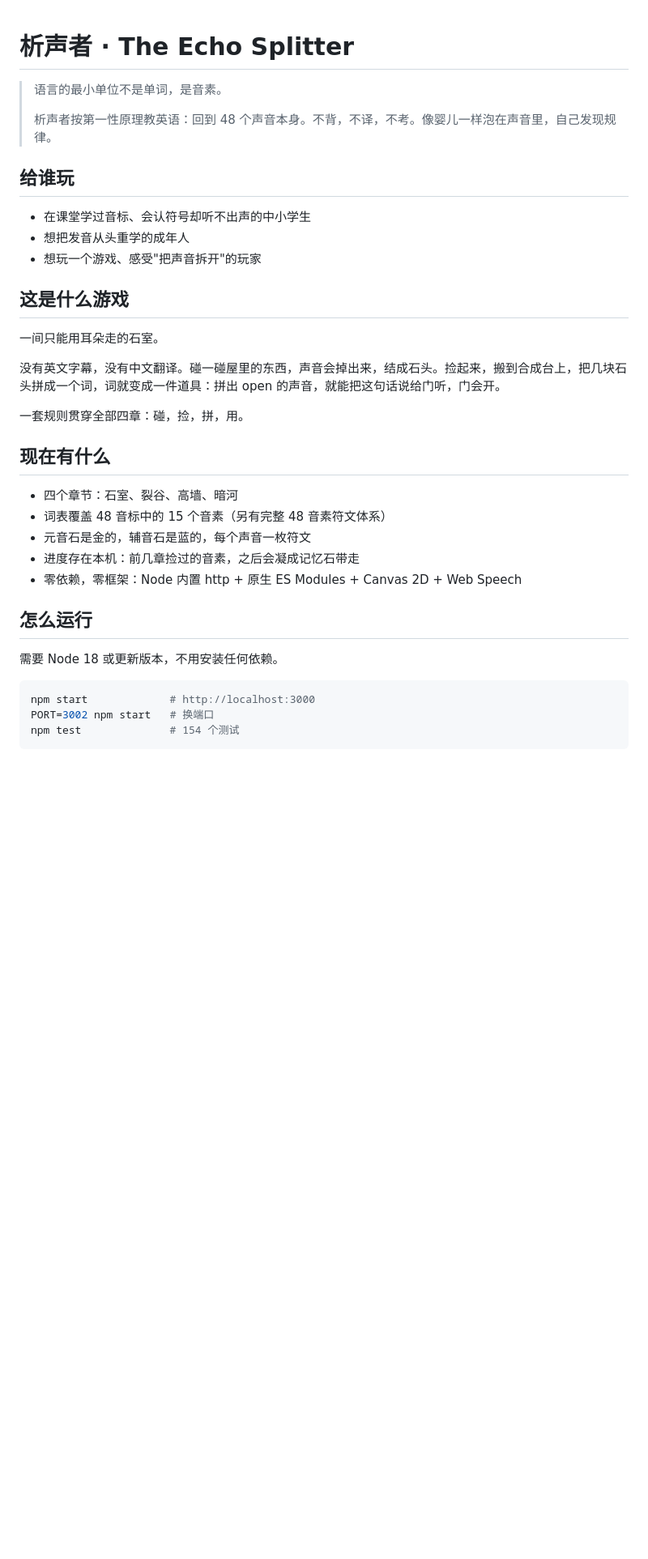
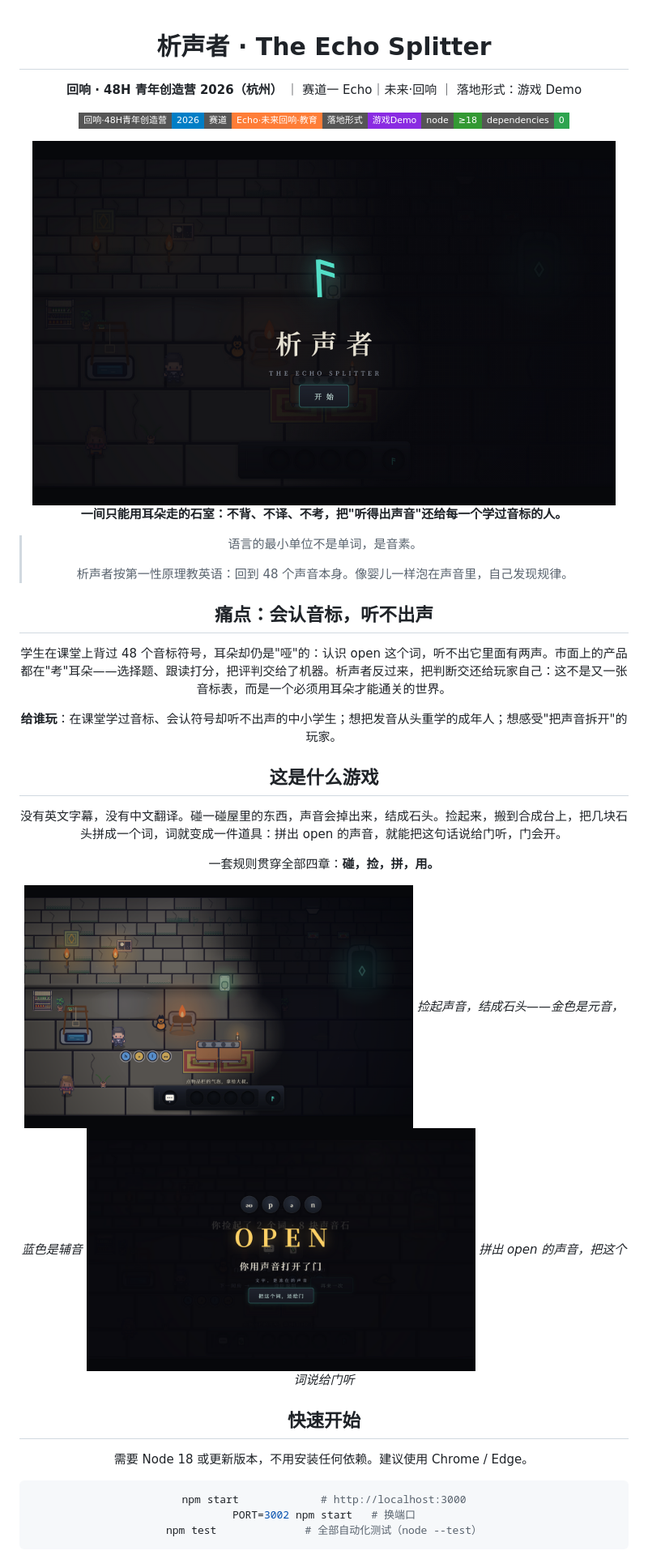
Before and after one commit to AmbitionSight/TheEchoSplitter, a Markdown page: README.md, the part around one of its changes. Shown at 81% size. Rendered like a GitHub page; pictures changed too: docs/screenshots/door-open.png (added), docs/screenshots/title.png (added), docs/screenshots/workbench.png (added); badges without logos; blank space fills up the shorter version.

Commit message:
docs: README 重写为赛事版并补三张截图
补 title/workbench/door-open 三张截图（README 内引用），技术实现章
改为分层模块架构说明，端口更新为 3000。

````diff
--- a/README.md
+++ b/README.md
@@ -1,38 +3,43 @@
 # 析声者 · The Echo Splitter
+
+**回响 · 48H 青年创造营 2026（杭州）** ｜ 赛道一 Echo｜未来·回响 ｜ 落地形式：游戏 Demo
+
+[![回响·48H青年创造营](https://img.shields.io/badge/%E5%9B%9E%E5%93%8D%C2%B748H%E9%9D%92%E5%B9%B4%E5%88%9B%E9%80%A0%E8%90%A5-2026-blue?style=flat-square)](https://hks.zj-qq.cn/)[![赛道](https://img.shields.io/badge/%E8%B5%9B%E9%81%93-Echo%C2%B7%E6%9C%AA%E6%9D%A5%E5%9B%9E%E5%93%8D%C2%B7%E6%95%99%E8%82%B2-orange?style=flat-square)](#)[![落地形式](https://img.shields.io/badge/%E8%90%BD%E5%9C%B0%E5%BD%A2%E5%BC%8F-%E6%B8%B8%E6%88%8FDemo-blueviolet?style=flat-square)](#)[![node](https://img.shields.io/badge/node-%E2%89%A518-339933?logo=node.js&logoColor=white&style=flat-square)](#)[![dependencies](https://img.shields.io/badge/dependencies-0-2ea44f?style=flat-square)](#)
+
+<img src="docs/screenshots/title.png" alt="析声者标题页：暗色石室中一枚发光的青色符文" width="720">
+
+**一间只能用耳朵走的石室：不背、不译、不考，把"听得出声音"还给每一个学过音标的人。**
 
 > 语言的最小单位不是单词，是音素。
 >
-> 析声者按第一性原理教英语：回到 48 个声音本身。不背，不译，不考。像婴儿一样泡在声音里，自己发现规律。
+> 析声者按第一性原理教英语：回到 48 个声音本身。像婴儿一样泡在声音里，自己发现规律。
 
-## 给谁玩
+## 痛点：会认音标，听不出声
 
-- 在课堂学过音标、会认符号却听不出声的中小学生
-- 想把发音从头重学的成年人
-- 想玩一个游戏、感受"把声音拆开"的玩家
+学生在课堂上背过 48 个音标符号，耳朵却仍是"哑"的：认识 open 这个词，听不出它里面有两声。市面上的产品都在"考"耳朵——选择题、跟读打分，把评判交给了机器。析声者反过来，把判断交还给玩家自己：这不是又一张音标表，而是一个必须用耳朵才能通关的世界。
+
+**给谁玩**：在课堂学过音标、会认符号却听不出声的中小学生；想把发音从头重学的成年人；想感受"把声音拆开"的玩家。
 
 ## 这是什么游戏
 
-一间只能用耳朵走的石室。
-
 没有英文字幕，没有中文翻译。碰一碰屋里的东西，声音会掉出来，结成石头。捡起来，搬到合成台上，把几块石头拼成一个词，词就变成一件道具：拼出 open 的声音，就能把这句话说给门听，门会开。
 
-一套规则贯穿全部四章：碰，捡，拼，用。
+一套规则贯穿全部四章：**碰，捡，拼，用。**
 
-## 现在有什么
+<div align="center">
+<img src="docs/screenshots/workbench.png" alt="主角捡起四枚声音石：金色元音石与蓝色辅音石" width="480">
+<i>捡起声音，结成石头——金色是元音，蓝色是辅音</i>
 
-- 四个章节：石室、裂谷、高墙、暗河
-- 词表覆盖 48 音标中的 15 个音素（另有完整 48 音素符文体系）
-- 元音石是金的，辅音石是蓝的，每个声音一枚符文
-- 进度存在本机：前几章捡过的音素，之后会凝成记忆石带走
-- 零依赖，零框架：Node 内置 http + 原生 ES Modules + Canvas 2D + Web Speech
+<img src="docs/screenshots/door-open.png" alt="拼出 OPEN 后门被打开的瞬间" width="480">
+<i>拼出 open 的声音，把这个词说给门听</i>
 
-## 怎么运行
+## 快速开始
 
-需要 Node 18 或更新版本，不用安装任何依赖。
+需要 Node 18 或更新版本，不用安装任何依赖。建议使用 Chrome / Edge。
 
 ```bash
 npm start             # http://localhost:3000
 PORT=3002 npm start   # 换端口
-npm test              # 154 个测试
+npm test              # 全部自动化测试（node --test）
 ```
 
````
Also changed, not shown: other parts of README.md (+22 -4 lines).
